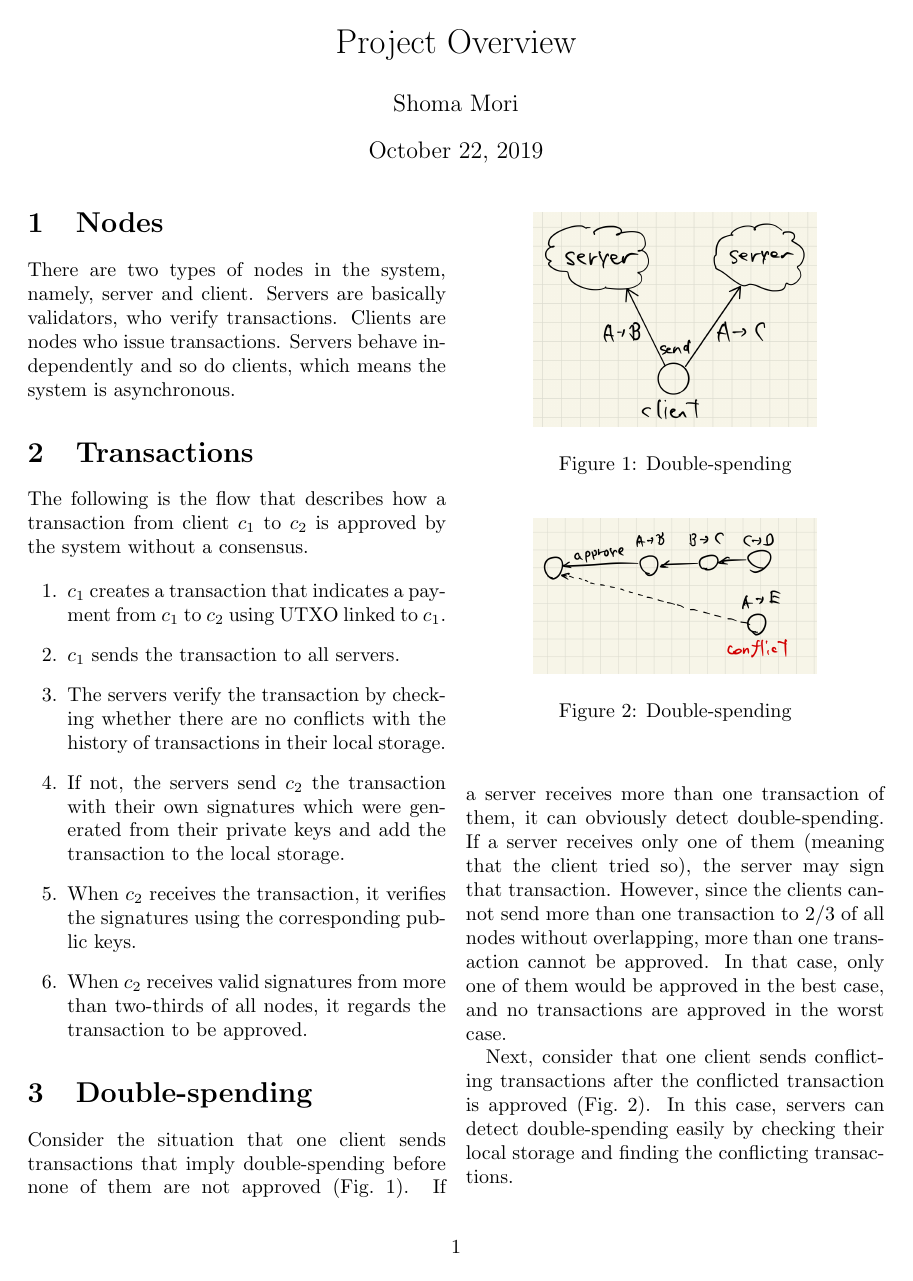
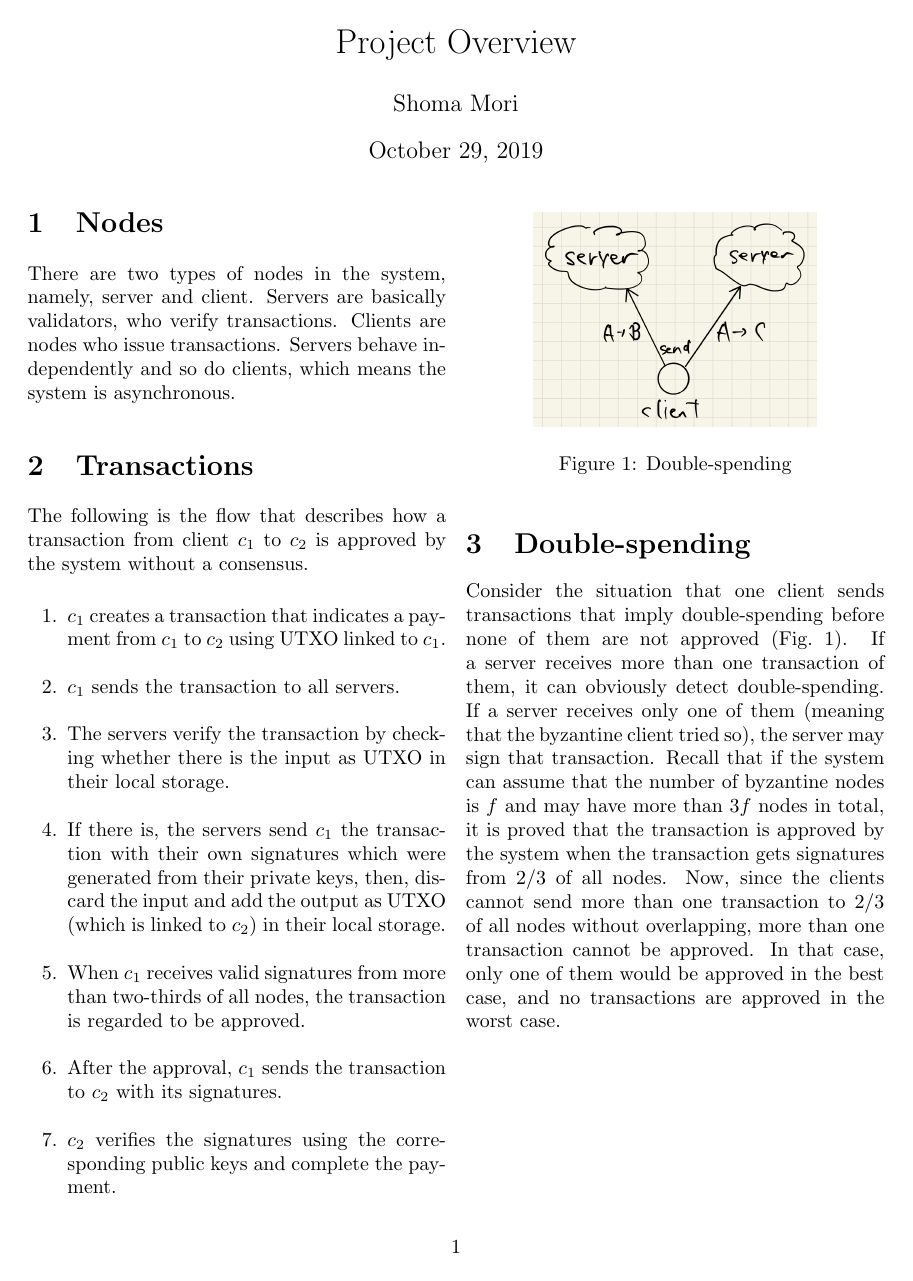
Before and after one commit to shoooooman/ACFTS, a LaTeX document (note/overview/overview.tex): the whole page. The pictures show the PDF file note/overview/overview.pdf that the author committed with the source.

Commit message:
fix the algorithm in overview

```diff
--- a/note/overview/overview.tex
+++ b/note/overview/overview.tex
@@ -25,18 +25,19 @@ The following is the flow that describes how a transaction from client $c_1$ to
 \begin{enumerate}
     \item $c_1$ creates a transaction that indicates a payment from $c_1$ to $c_2$ using UTXO linked to $c_1$.
     \item $c_1$ sends the transaction to all servers.
-    \item The servers verify the transaction by checking whether there are no conflicts with the history of transactions in their local storage.
-    \item If not, the servers send $c_2$ the transaction with their own signatures which were generated from their private keys and add the transaction to the local storage.
-    \item When $c_2$ receives the transaction, it verifies the signatures using the corresponding public keys.
-    \item When $c_2$ receives valid signatures from more than two-thirds of all nodes, it regards the transaction to be approved.
-    % \item The $c_1$ sends the transaction to $c_2$ with the signatures.
+    \item The servers verify the transaction by checking whether there is the input as UTXO in their local storage.
+    \item If there is, the servers send $c_1$ the transaction with their own signatures which were generated from their private keys, then, discard the input and add the output as UTXO (which is linked to $c_2$) in their local storage.
+    \item When $c_1$ receives valid signatures from more than two-thirds of all nodes, the transaction is regarded to be approved.
+    \item After the approval, $c_1$ sends the transaction to $c_2$ with its signatures.
+    \item $c_2$ verifies the signatures using the corresponding public keys and complete the payment.
 \end{enumerate}
 
 \section{Double-spending}
 Consider the situation that one client sends transactions that imply double-spending before none of them are not approved (Fig.~\ref{fig:double-spending-before}).
 If a server receives more than one transaction of them, it can obviously detect double-spending.
-If a server receives only one of them (meaning that the client tried so), the server may sign that transaction.
-However, since the clients cannot send more than one transaction to 2/3 of all nodes without overlapping, more than one transaction cannot be approved.
+If a server receives only one of them (meaning that the byzantine client tried so), the server may sign that transaction.
+Recall that if the system can assume that the number of byzantine nodes is $f$ and may have more than $3f$ nodes in total, it is proved that the transaction is approved by the system when the transaction gets signatures from 2/3 of all nodes.
+Now, since the clients cannot send more than one transaction to 2/3 of all nodes without overlapping, more than one transaction cannot be approved.
 In that case, only one of them would be approved in the best case, and no transactions are approved in the worst case.
 
 \begin{figure}[tbp]
@@ -44,17 +45,6 @@ In that case, only one of them would be approved in the best case, and no transa
         \includegraphics[width=5.0cm]{./fig/double-spending-before.jpeg}
         \caption{Double-spending}
         \label{fig:double-spending-before}
-    \end{center}
-\end{figure}
-
-Next, consider that one client sends conflicting transactions after the conflicted transaction is approved (Fig.~\ref{fig:double-spending-after}).
-In this case, servers can detect double-spending easily by checking their local storage and finding the conflicting transactions.
-
-\begin{figure}[tbp]
-    \begin{center}
-        \includegraphics[width=5.0cm]{./fig/double-spending-after.jpeg}
-        \caption{Double-spending}
-        \label{fig:double-spending-after}
     \end{center}
 \end{figure}
 
```
Also changed, not shown: note/overview/overview.pdf.
